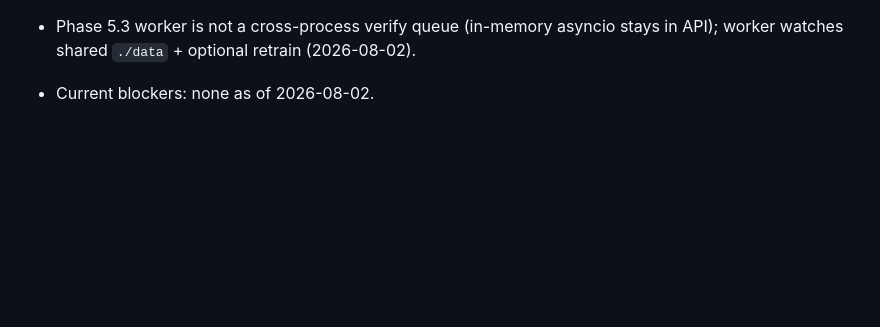
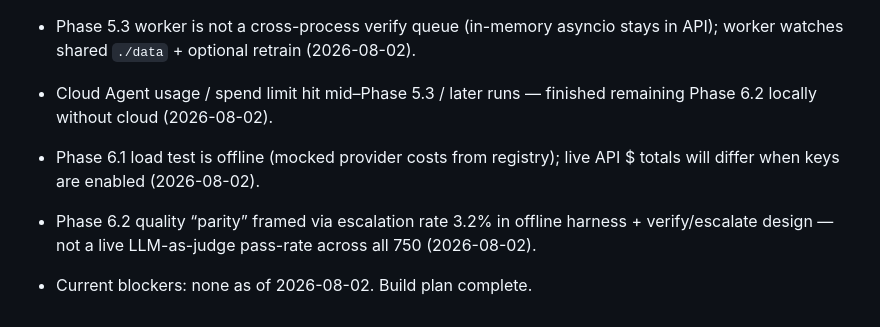
Before and after one commit to laynieily/SIGAI-Pilot, a Markdown page: LLM-COST-Autopilot/Viviana-Ayala/issues.md, the part around the change. Rendered like a GitHub page; blank space fills up the shorter version.

```diff
--- a/LLM-COST-Autopilot/Viviana-Ayala/issues.md
+++ b/LLM-COST-Autopilot/Viviana-Ayala/issues.md
@@ -26,5 +26,8 @@
 - Phase 5.2 routing writes restricted to project `configs/` paths; model keys validated against registry (2026-08-02).
 - Phase 5.3 compose API is localhost-oriented and unauthenticated — do not expose publicly without real auth; secrets via `.env` only (never baked into image) (2026-08-02).
 - Phase 5.3 worker is not a cross-process verify queue (in-memory asyncio stays in API); worker watches shared `./data` + optional retrain (2026-08-02).
+- Cloud Agent usage / spend limit hit mid–Phase 5.3 / later runs — finished remaining Phase 6.2 locally without cloud (2026-08-02).
+- Phase 6.1 load test is offline (mocked provider costs from registry); live API $ totals will differ when keys are enabled (2026-08-02).
+- Phase 6.2 quality “parity” framed via escalation rate 3.2% in offline harness + verify/escalate design — not a live LLM-as-judge pass-rate across all 750 (2026-08-02).
 
-- Current blockers: none as of 2026-08-02.
+- Current blockers: none as of 2026-08-02. Build plan complete.
```
Also changed, not shown: LLM-COST-Autopilot/Viviana-Ayala/prompts.md (+2 -0 lines), LLM-COST-Autopilot/Viviana-Ayala/timeline.md (+4 -2 lines).
